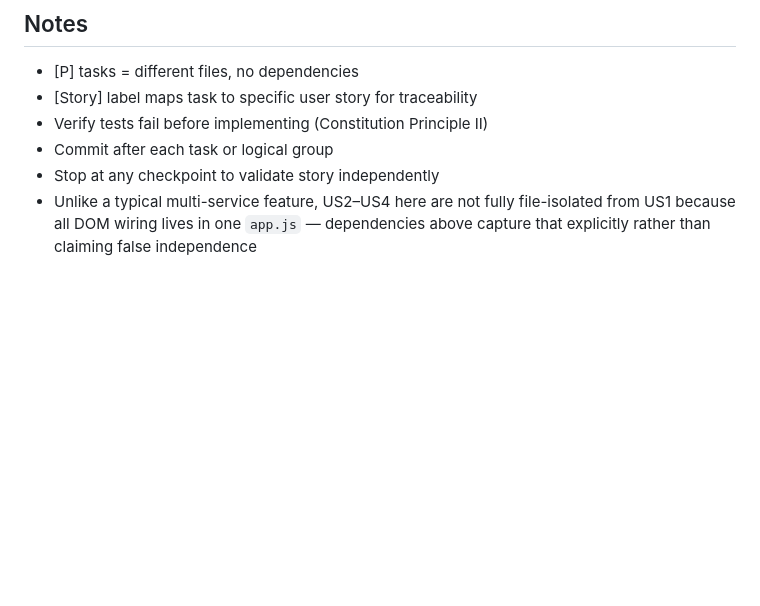
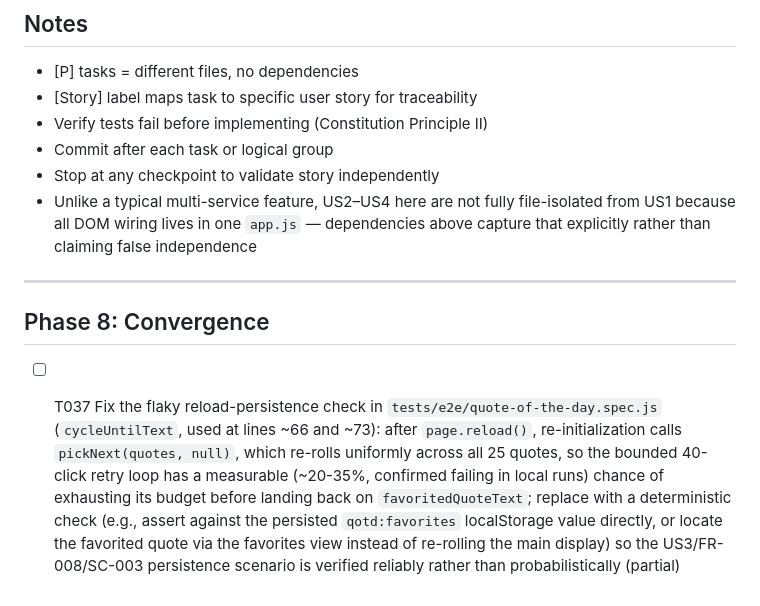
Before and after one commit to chelmini/spec-kit-week2, a Markdown page: specs/001-quote-of-the-day/tasks.md, the part around the change. GitHub-like rendering; blank space fills up the shorter version.

Commit message:
Converge pass1: add task to fix flaky reload-persistence test

```diff
--- a/specs/001-quote-of-the-day/tasks.md
+++ b/specs/001-quote-of-the-day/tasks.md
@@ -237,3 +237,9 @@ With multiple developers:
 - Commit after each task or logical group
 - Stop at any checkpoint to validate story independently
 - Unlike a typical multi-service feature, US2–US4 here are not fully file-isolated from US1 because all DOM wiring lives in one `app.js` — dependencies above capture that explicitly rather than claiming false independence
+
+---
+
+## Phase 8: Convergence
+
+- [ ] T037 Fix the flaky reload-persistence check in `tests/e2e/quote-of-the-day.spec.js` (`cycleUntilText`, used at lines ~66 and ~73): after `page.reload()`, re-initialization calls `pickNext(quotes, null)`, which re-rolls uniformly across all 25 quotes, so the bounded 40-click retry loop has a measurable (~20-35%, confirmed failing in local runs) chance of exhausting its budget before landing back on `favoritedQuoteText`; replace with a deterministic check (e.g., assert against the persisted `qotd:favorites` localStorage value directly, or locate the favorited quote via the favorites view instead of re-rolling the main display) so the US3/FR-008/SC-003 persistence scenario is verified reliably rather than probabilistically (partial)
```
